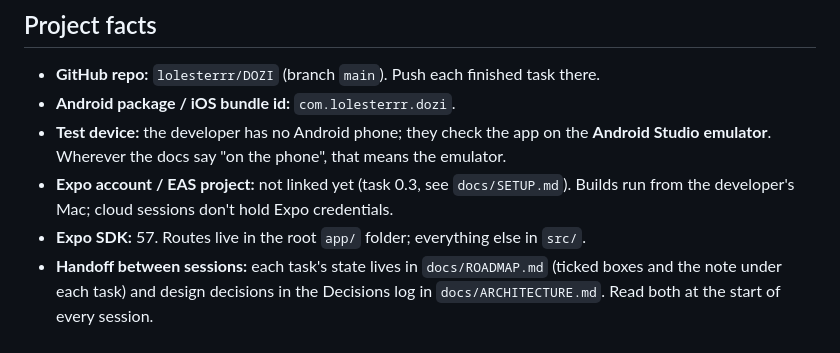
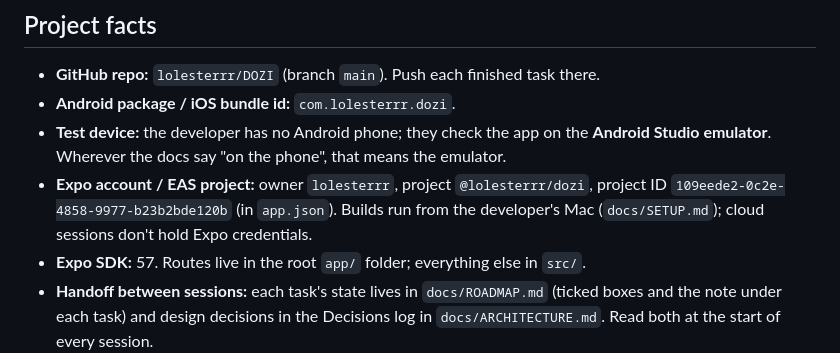
Before and after one commit to lolesterrr/DOZI, a Markdown page: CLAUDE.md, the part around the change. Rendered like a GitHub page.

Commit message:
task 0.3: record the Expo account and EAS project ID
Co-Authored-By: Claude Opus 5.5 (1M context) <noreply@anthropic.com>
Claude-Session: https://claude.ai/code/session_011gScnMohPtZxi4nGopJ5kL

```diff
--- a/CLAUDE.md
+++ b/CLAUDE.md
@@ -25,8 +25,9 @@ Read these before working on a task — they are the source of truth:
 - **Android package / iOS bundle id:** `com.lolesterrr.dozi`.
 - **Test device:** the developer has no Android phone; they check the app on the **Android
   Studio emulator**. Wherever the docs say "on the phone", that means the emulator.
-- **Expo account / EAS project:** not linked yet (task 0.3, see `docs/SETUP.md`). Builds run from
-  the developer's Mac; cloud sessions don't hold Expo credentials.
+- **Expo account / EAS project:** owner `lolesterrr`, project `@lolesterrr/dozi`, project ID
+  `109eede2-0c2e-4858-9977-b23b2bde120b` (in `app.json`). Builds run from the developer's Mac
+  (`docs/SETUP.md`); cloud sessions don't hold Expo credentials.
 - **Expo SDK:** 57. Routes live in the root `app/` folder; everything else in `src/`.
 - **Handoff between sessions:** each task's state lives in `docs/ROADMAP.md` (ticked boxes and the
   note under each task) and design decisions in the Decisions log in `docs/ARCHITECTURE.md`.
```
Also changed, not shown: docs/ROADMAP.md (+4 -3 lines).
